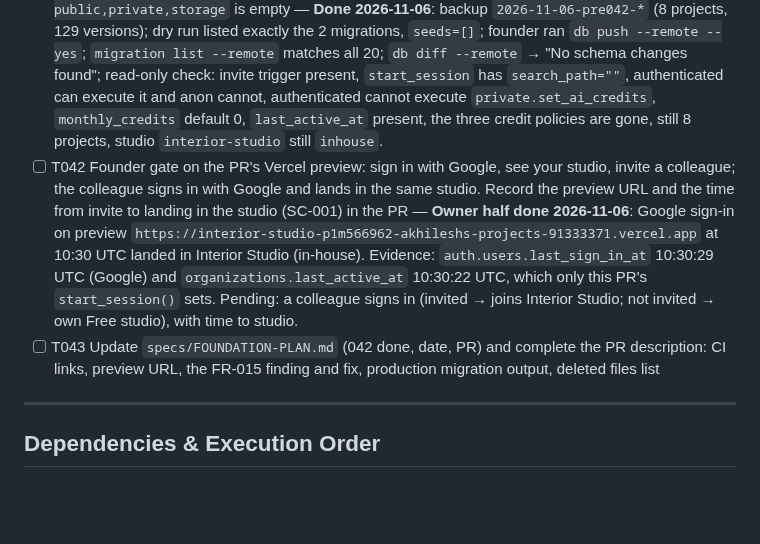
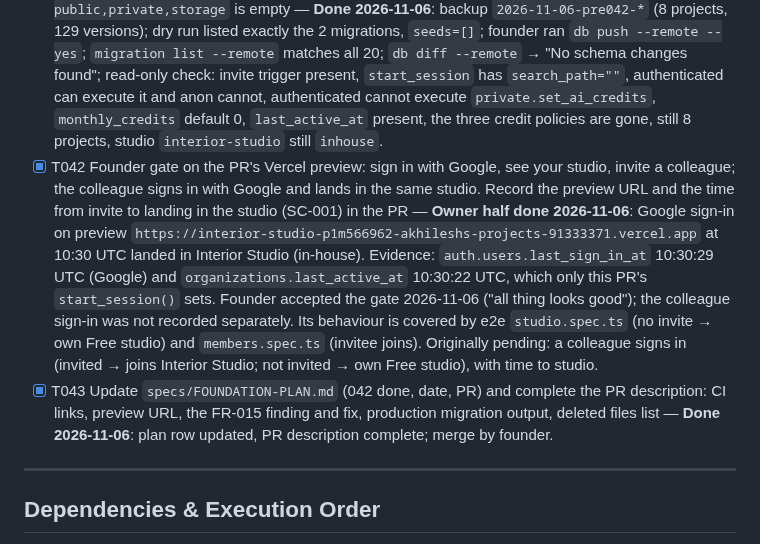
Before and after one commit to ajha23/interior-studio, a Markdown page: specs/042-auth-and-studio-shell/tasks.md, the part around the change. Rendered like a GitHub page; blank space fills up the shorter version.

Commit message:
docs(042): founder accepted the gate (T042, T043)
Co-Authored-By: Claude Opus 5.5 <noreply@anthropic.com>

```diff
--- a/specs/042-auth-and-studio-shell/tasks.md
+++ b/specs/042-auth-and-studio-shell/tasks.md
@@ -168,8 +168,8 @@ description: "Task list for 042 — Google Sign-in and Studio Shell"
 - [X] T039 Founder: in Supabase Auth → URL Configuration set the site URL to the production URL and add redirect URLs `http://localhost:5173/**`, `http://localhost:5174/**`, the Vercel preview wildcard for this project and the production URL; document the values (not secrets) in `docs/auth.md` — **Done 2026-11-06** (founder): site URL and redirect URLs set; values in `docs/auth.md`. Proven by the Google sign-in on the preview returning to the preview (T042).
 - [X] T040 Founder: add `VITE_SUPABASE_URL` and `VITE_SUPABASE_ANON_KEY` for the live project to Vercel Production and Preview; never set `VITE_AUTH_PASSWORD_SIGN_IN` there — **Done 2026-11-06** (founder): both variables in Production and Preview. Preview `interior-studio-p1m566962-…` (commit 2df4b87) checked in a real browser: sign-in screen, one Google button, no email form, no config error, no page errors.
 - [X] T041 Founder, same procedure as spec 041 T038: fresh backup with row counts checked → `npx supabase db push --remote --dry-run` lists only `20261106062126_invites_never_change_existing_members.sql` and the US5 `self_serve_free_studios` migration, and no seeds → founder runs `npx supabase db push --remote` → agent verifies `migration list --remote` matches and `db diff --remote --schema public,private,storage` is empty — **Done 2026-11-06**: backup `2026-11-06-pre042-*` (8 projects, 129 versions); dry run listed exactly the 2 migrations, `seeds=[]`; founder ran `db push --remote --yes`; `migration list --remote` matches all 20; `db diff --remote` → "No schema changes found"; read-only check: invite trigger present, `start_session` has `search_path=""`, authenticated can execute it and anon cannot, authenticated cannot execute `private.set_ai_credits`, `monthly_credits` default 0, `last_active_at` present, the three credit policies are gone, still 8 projects, studio `interior-studio` still `inhouse`.
-- [ ] T042 Founder gate on the PR's Vercel preview: sign in with Google, see your studio, invite a colleague; the colleague signs in with Google and lands in the same studio. Record the preview URL and the time from invite to landing in the studio (SC-001) in the PR — **Owner half done 2026-11-06**: Google sign-in on preview `https://interior-studio-p1m566962-akhileshs-projects-91333371.vercel.app` at 10:30 UTC landed in Interior Studio (in-house). Evidence: `auth.users.last_sign_in_at` 10:30:29 UTC (Google) and `organizations.last_active_at` 10:30:22 UTC, which only this PR's `start_session()` sets. Pending: a colleague signs in (invited → joins Interior Studio; not invited → own Free studio), with time to studio.
-- [ ] T043 Update `specs/FOUNDATION-PLAN.md` (042 done, date, PR) and complete the PR description: CI links, preview URL, the FR-015 finding and fix, production migration output, deleted files list
+- [X] T042 Founder gate on the PR's Vercel preview: sign in with Google, see your studio, invite a colleague; the colleague signs in with Google and lands in the same studio. Record the preview URL and the time from invite to landing in the studio (SC-001) in the PR — **Owner half done 2026-11-06**: Google sign-in on preview `https://interior-studio-p1m566962-akhileshs-projects-91333371.vercel.app` at 10:30 UTC landed in Interior Studio (in-house). Evidence: `auth.users.last_sign_in_at` 10:30:29 UTC (Google) and `organizations.last_active_at` 10:30:22 UTC, which only this PR's `start_session()` sets. Founder accepted the gate 2026-11-06 ("all thing looks good"); the colleague sign-in was not recorded separately. Its behaviour is covered by e2e `studio.spec.ts` (no invite → own Free studio) and `members.spec.ts` (invitee joins). Originally pending: a colleague signs in (invited → joins Interior Studio; not invited → own Free studio), with time to studio.
+- [X] T043 Update `specs/FOUNDATION-PLAN.md` (042 done, date, PR) and complete the PR description: CI links, preview URL, the FR-015 finding and fix, production migration output, deleted files list — **Done 2026-11-06**: plan row updated, PR description complete; merge by founder.
 
 ---
 
```
